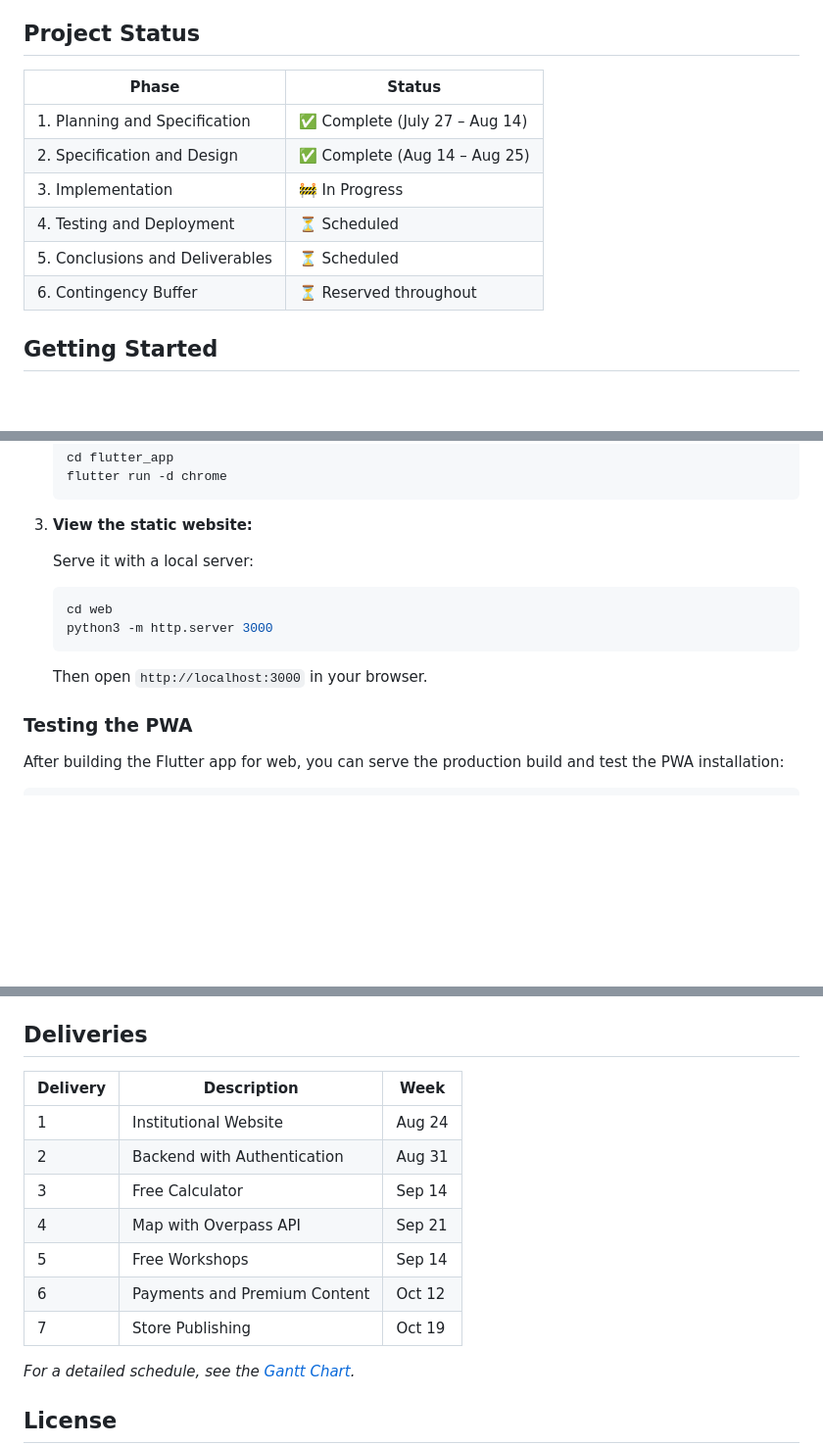
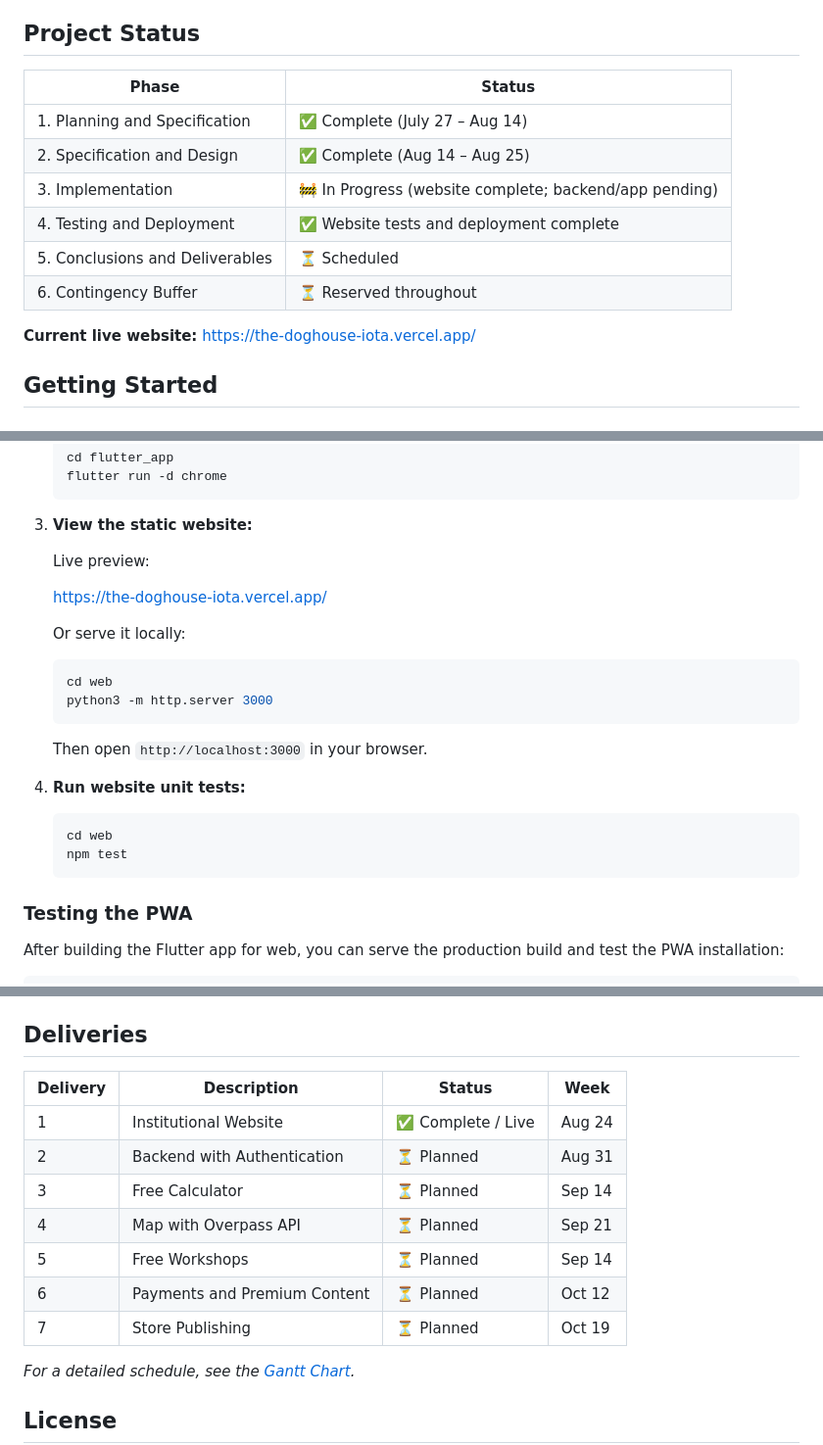
Before and after one commit to Jaime-1993/TheDoghouse, a Markdown page: README.md, 3 parts joined by grey strips. Shown at 98% size. Drawn GitHub-style; blank space fills up the shorter version.

Commit message:
docs: update project status and live website info

````diff
--- a/README.md
+++ b/README.md
@@ -68,14 +68,16 @@ Complete project documentation is available in the `docs/` folder:
 
 ## Project Status
 
-| Phase                           | Status                         |
-| ------------------------------- | ------------------------------ |
-| 1. Planning and Specification   | ✅ Complete (July 27 – Aug 14) |
-| 2. Specification and Design     | ✅ Complete (Aug 14 – Aug 25)  |
-| 3. Implementation               | 🚧 In Progress                 |
-| 4. Testing and Deployment       | ⏳ Scheduled                   |
-| 5. Conclusions and Deliverables | ⏳ Scheduled                   |
-| 6. Contingency Buffer           | ⏳ Reserved throughout         |
+| Phase                           | Status                                                 |
+| ------------------------------- | ------------------------------------------------------ |
+| 1. Planning and Specification   | ✅ Complete (July 27 – Aug 14)                         |
+| 2. Specification and Design     | ✅ Complete (Aug 14 – Aug 25)                          |
+| 3. Implementation               | 🚧 In Progress (website complete; backend/app pending) |
+| 4. Testing and Deployment       | ✅ Website tests and deployment complete               |
+| 5. Conclusions and Deliverables | ⏳ Scheduled                                           |
+| 6. Contingency Buffer           | ⏳ Reserved throughout                                 |
+
+**Current live website:** https://the-doghouse-iota.vercel.app/
 
 ## Getting Started
 
@@ -104,7 +106,11 @@ Complete project documentation is available in the `docs/` folder:
 
 3. **View the static website:**
 
-   Serve it with a local server:
+   Live preview:
+
+   https://the-doghouse-iota.vercel.app/
+
+   Or serve it locally:
 
    ```bash
    cd web
@@ -112,6 +118,13 @@ Complete project documentation is available in the `docs/` folder:
    ```
 
    Then open `http://localhost:3000` in your browser.
+
+4. **Run website unit tests:**
+
+   ```bash
+   cd web
+   npm test
+   ```
 
 ### Testing the PWA
 
@@ -128,15 +141,15 @@ Then open `http://localhost:8000` in Chrome and look for the install icon in the
 
 ## Deliveries
 
-| Delivery | Description                  | Week   |
-| -------- | ---------------------------- | ------ |
-| 1        | Institutional Website        | Aug 24 |
-| 2        | Backend with Authentication  | Aug 31 |
-| 3        | Free Calculator              | Sep 14 |
-| 4        | Map with Overpass API        | Sep 21 |
-| 5        | Free Workshops               | Sep 14 |
-| 6        | Payments and Premium Content | Oct 12 |
-| 7        | Store Publishing             | Oct 19 |
+| Delivery | Description                  | Status             | Week   |
+| -------- | ---------------------------- | ------------------ | ------ |
+| 1        | Institutional Website        | ✅ Complete / Live | Aug 24 |
+| 2        | Backend with Authentication  | ⏳ Planned         | Aug 31 |
+| 3        | Free Calculator              | ⏳ Planned         | Sep 14 |
+| 4        | Map with Overpass API        | ⏳ Planned         | Sep 21 |
+| 5        | Free Workshops               | ⏳ Planned         | Sep 14 |
+| 6        | Payments and Premium Content | ⏳ Planned         | Oct 12 |
+| 7        | Store Publishing             | ⏳ Planned         | Oct 19 |
 
 _For a detailed schedule, see the [Gantt Chart](docs/04_GANTT.md)._
 
````
